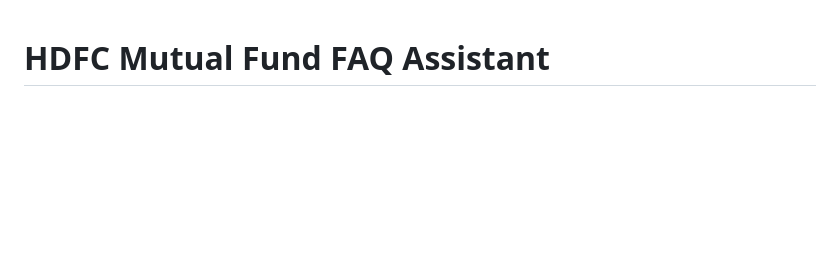
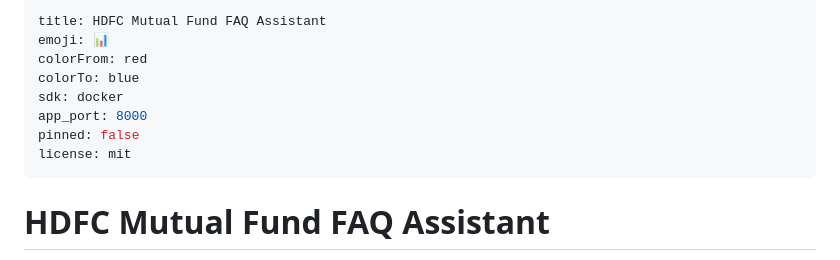
Before and after one commit to Rukhsar24081998/RAG-based-Mutual-Fund-FAQ-Chatbot, a Markdown page: README.md, the part around the change. GitHub-like rendering; blank space fills up the shorter version.

```diff
--- a/README.md
+++ b/README.md
@@ -1,3 +1,14 @@
+---
+title: HDFC Mutual Fund FAQ Assistant
+emoji: 📊
+colorFrom: red
+colorTo: blue
+sdk: docker
+app_port: 8000
+pinned: false
+license: mit
+---
+
 # HDFC Mutual Fund FAQ Assistant
 
 A production-grade, facts-only conversational FAQ assistant for HDFC Mutual Fund schemes — built on a Retrieval-Augmented Generation (RAG) pipeline. Answers investor questions from verified official sources (HDFC PDFs, AMFI, SEBI), refuses investment advice, and blocks personal information. Zero hallucination on structured scheme data.
```
Also changed, not shown: docs/deployment-plan.md (+177 -218 lines).
